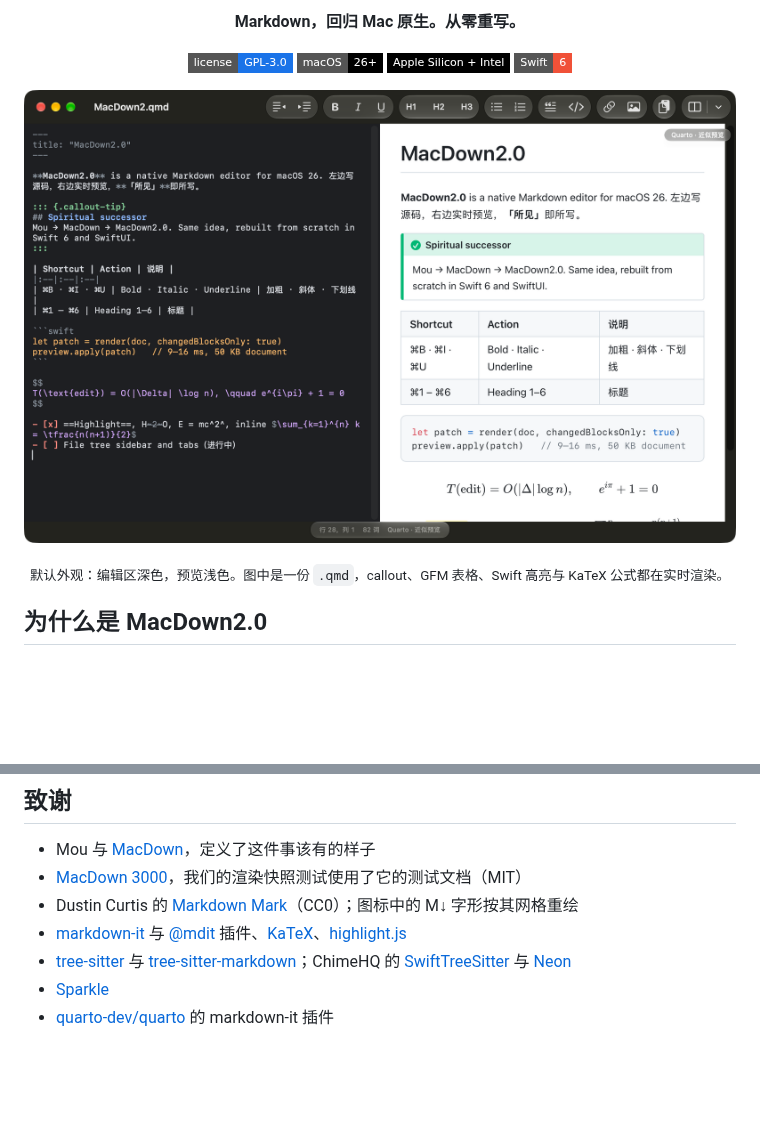
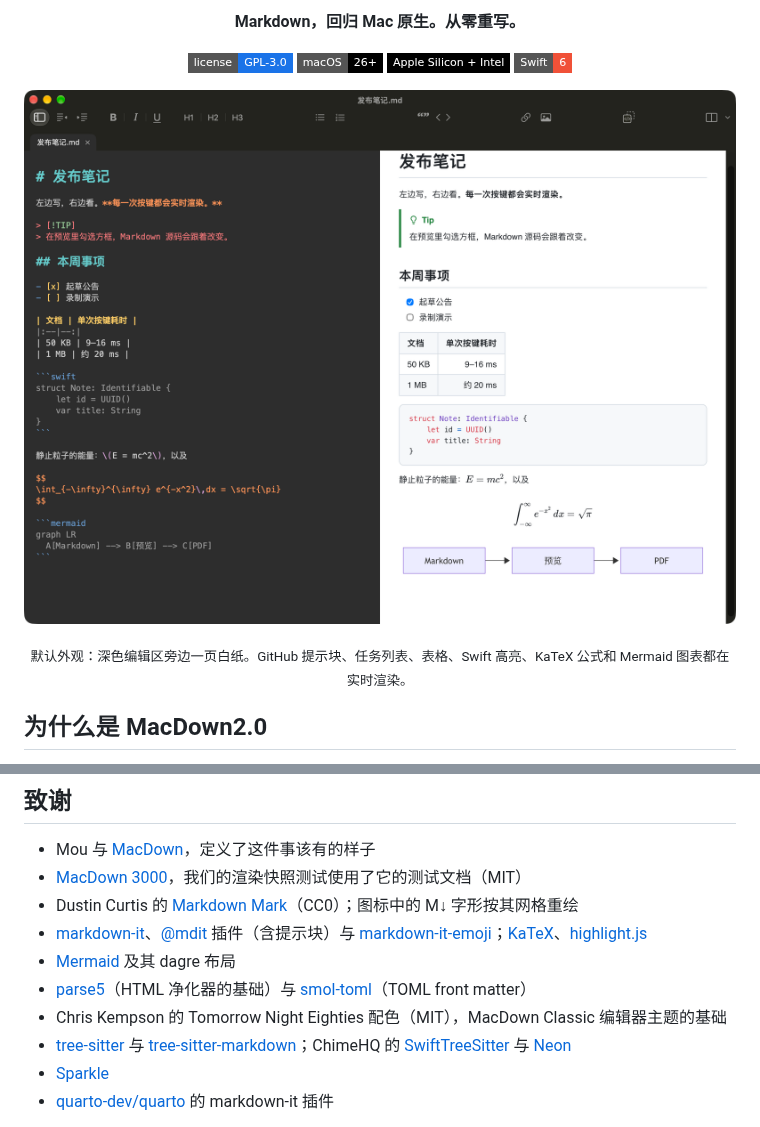
Before and after one commit to xuanji86/MacDown2.0, a Markdown page: README.zh-CN.md, 2 parts joined by grey strips. Drawn GitHub-style; pictures changed too: docs/images/screenshot.png, docs/images/screenshot.zh-CN.png (added); badges without logos; blank space fills up the shorter version.

```diff
--- a/README.zh-CN.md
+++ b/README.zh-CN.md
@@ -16,10 +16,10 @@
 </p>
 
 <p align="center">
-  <img src="docs/images/screenshot.png" width="100%" alt="MacDown2.0 正在编辑一份 Quarto 文档：左边是深色编辑区里的 Markdown 源码，右边是实时预览，含 callout、表格、Swift 代码高亮和 KaTeX 公式">
+  <img src="docs/images/screenshot.zh-CN.png" width="100%" alt="MacDown2.0 正在编辑一份 Markdown 文档：左边是深色编辑区里的源码，右边是实时预览，含 GitHub 提示块、任务列表、表格、Swift 代码高亮、KaTeX 公式和 Mermaid 图表">
 </p>
 
-<p align="center"><sub>默认外观：编辑区深色，预览浅色。图中是一份 <code>.qmd</code>，callout、GFM 表格、Swift 高亮与 KaTeX 公式都在实时渲染。</sub></p>
+<p align="center"><sub>默认外观：深色编辑区旁边一页白纸。GitHub 提示块、任务列表、表格、Swift 高亮、KaTeX 公式和 Mermaid 图表都在实时渲染。</sub></p>
 
 ## 为什么是 MacDown2.0
 
@@ -112,7 +116,10 @@ MacDown2.0 是一个独立项目，与 [MacDown](https://github.com/MacDownApp/m
 - Mou 与 [MacDown](https://macdown.uranusjr.com)，定义了这件事该有的样子
 - [MacDown 3000](https://github.com/schuyler/macdown3000)，我们的渲染快照测试使用了它的测试文档（MIT）
 - Dustin Curtis 的 [Markdown Mark](https://github.com/dcurtis/markdown-mark)（CC0）；图标中的 M↓ 字形按其网格重绘
-- [markdown-it](https://github.com/markdown-it/markdown-it) 与 [@mdit](https://mdit-plugins.github.io) 插件、[KaTeX](https://katex.org)、[highlight.js](https://highlightjs.org)
+- [markdown-it](https://github.com/markdown-it/markdown-it)、[@mdit](https://mdit-plugins.github.io) 插件（含提示块）与 [markdown-it-emoji](https://github.com/markdown-it/markdown-it-emoji)；[KaTeX](https://katex.org)、[highlight.js](https://highlightjs.org)
+- [Mermaid](https://mermaid.js.org) 及其 dagre 布局
+- [parse5](https://github.com/inikulin/parse5)（HTML 净化器的基础）与 [smol-toml](https://github.com/squirrelchat/smol-toml)（TOML front matter）
+- Chris Kempson 的 Tomorrow Night Eighties 配色（MIT），MacDown Classic 编辑器主题的基础
 - [tree-sitter](https://tree-sitter.github.io) 与 [tree-sitter-markdown](https://github.com/tree-sitter-grammars/tree-sitter-markdown)；ChimeHQ 的 [SwiftTreeSitter](https://github.com/ChimeHQ/SwiftTreeSitter) 与 [Neon](https://github.com/ChimeHQ/Neon)
 - [Sparkle](https://sparkle-project.org)
 - [quarto-dev/quarto](https://github.com/quarto-dev/quarto) 的 markdown-it 插件
```
Also changed, not shown: other parts of README.zh-CN.md (+20 -16 lines), README.md (+25 -18 lines), docs/images/workspace.png (added), docs/images/workspace.zh-CN.png (added), 2 other files.
